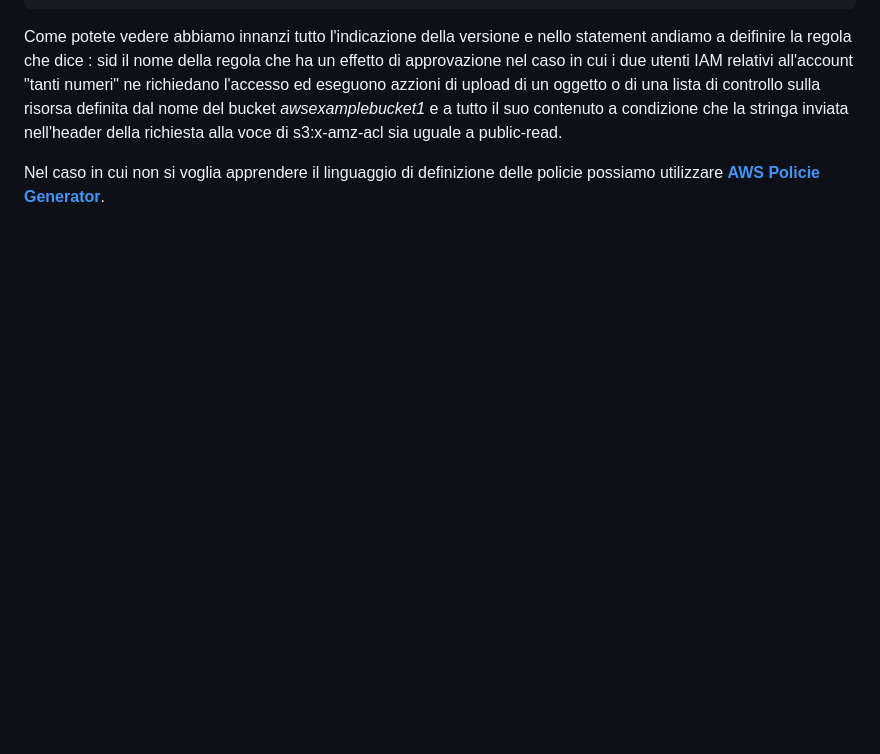
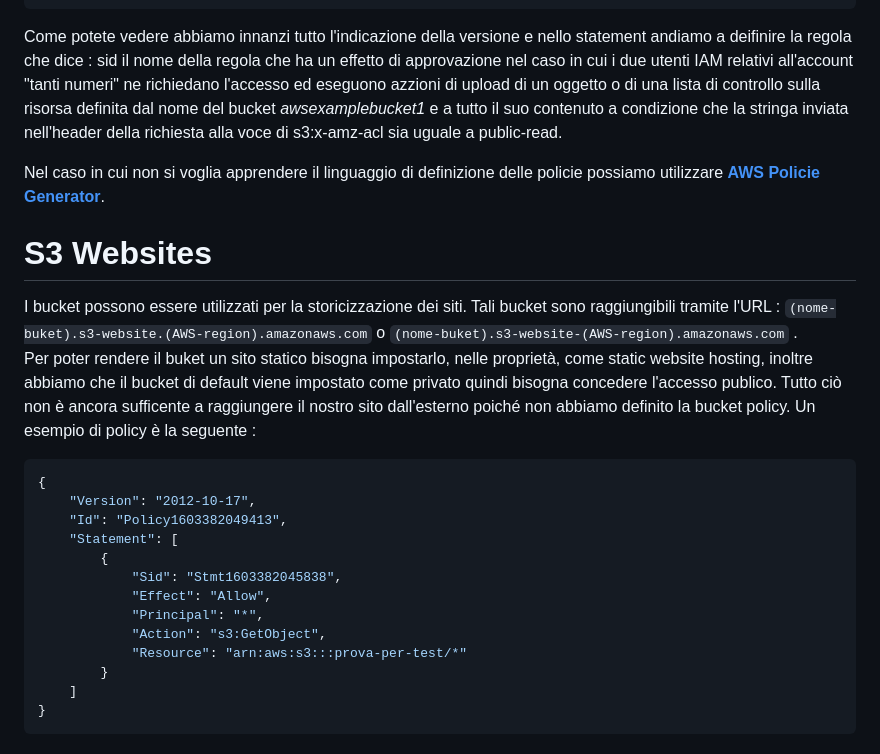
Before and after one commit to lconte9/Manuali, a Markdown page: AWS/S3.md, the part around one of its changes. Rendered like a GitHub page; blank space fills up the shorter version.

````diff
--- a/AWS/S3.md
+++ b/AWS/S3.md
@@ -115,3 +115,25 @@ Una volta creato il bucket possiamo cliccare su di esso e andare nella sezione a
 Come potete vedere abbiamo innanzi tutto l'indicazione della versione e nello statement andiamo a deifinire la regola che dice : sid il nome della regola che ha un effetto di approvazione nel caso in cui i due utenti IAM relativi all'account "tanti numeri" ne richiedano l'accesso ed eseguono azzioni di upload di un oggetto o di una lista di controllo sulla risorsa definita dal nome del bucket *awsexamplebucket1* e a tutto il suo contenuto a condizione che la stringa inviata nell'header della richiesta alla voce di s3:x-amz-acl sia uguale a public-read.
 
 Nel caso in cui non si voglia apprendere il linguaggio di definizione delle policie possiamo utilizzare [**AWS Policie Generator**](https://awspolicygen.s3.amazonaws.com/policygen.html).
+
+
+# S3 Websites
+I bucket possono essere utilizzati per la storicizzazione dei siti. Tali bucket sono raggiungibili tramite l'URL : `(nome-buket).s3-website.(AWS-region).amazonaws.com` o `(nome-buket).s3-website-(AWS-region).amazonaws.com` .
+Per poter rendere il buket un sito statico bisogna impostarlo, nelle proprietà, come static website hosting, inoltre abbiamo che il bucket di default viene impostato come privato quindi bisogna concedere l'accesso publico. Tutto ciò non è ancora sufficente a raggiungere il nostro sito dall'esterno poiché non abbiamo definito la bucket policy.
+Un esempio di policy è la seguente :
+```json
+{
+    "Version": "2012-10-17",
+    "Id": "Policy1603382049413",
+    "Statement": [
+        {
+            "Sid": "Stmt1603382045838",
+            "Effect": "Allow",
+            "Principal": "*",
+            "Action": "s3:GetObject",
+            "Resource": "arn:aws:s3:::prova-per-test/*"
+        }
+    ]
+}
+```
+
````
Also changed, not shown: other parts of AWS/S3.md (+46 -0 lines), AWS/AWS CLI.md (added, +27 -0 lines), AWS/Elenco dei servizi.md (+1 -0 lines), Linux/Bash.md (added, +22 -0 lines), immagini/DashCORSAWS.png (added), immagini/corsfasi.png (added), 1 other file.
